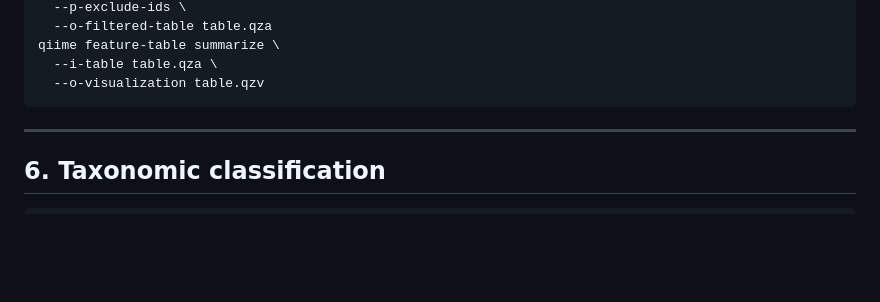
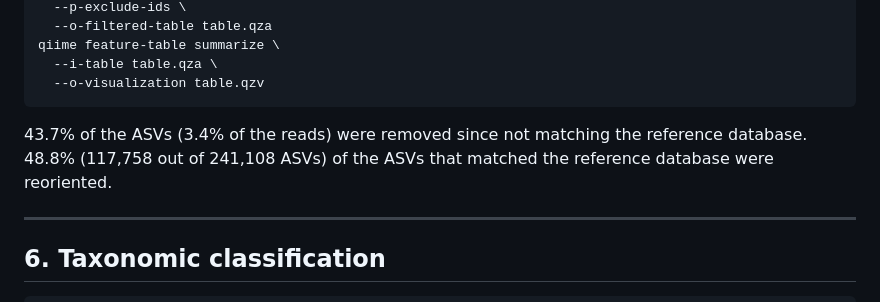
Before and after one commit to MontagnaLab/INVGuild, a Markdown page: INVGuild_code_Bioinformatic_Pipeline.md, the part around the change. GitHub-like rendering; blank space fills up the shorter version.

````diff
--- a/INVGuild_code_Bioinformatic_Pipeline.md
+++ b/INVGuild_code_Bioinformatic_Pipeline.md
@@ -283,6 +283,8 @@ qiime feature-table summarize \
   --i-table table.qza \
   --o-visualization table.qzv
 ```
+43.7% of the ASVs (3.4% of the reads) were removed since not matching the reference database.
+48.8% (117,758 out of 241,108 ASVs) of the ASVs that matched the reference database were reoriented.
 
 ---
 
````
